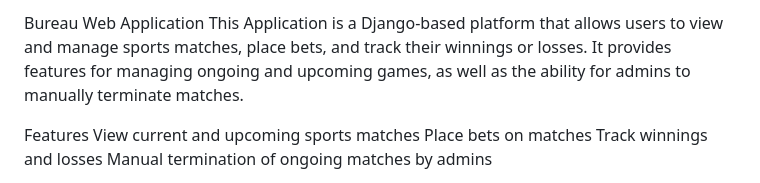
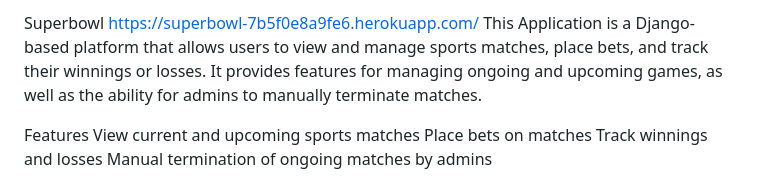
Before and after one commit to LazyCiao/superbowl, a Markdown page: README.md, the part around the change. Rendered like a GitHub page.

```diff
--- a/README.md
+++ b/README.md
@@ -1,4 +1,4 @@
-Bureau Web Application
+Superbowl https://superbowl-7b5f0e8a9fe6.herokuapp.com/
 This Application is a Django-based platform that allows users to view and manage sports matches, place bets, and track their winnings or losses. It provides features for managing ongoing and upcoming games, as well as the ability for admins to manually terminate matches.
 
 Features
```
